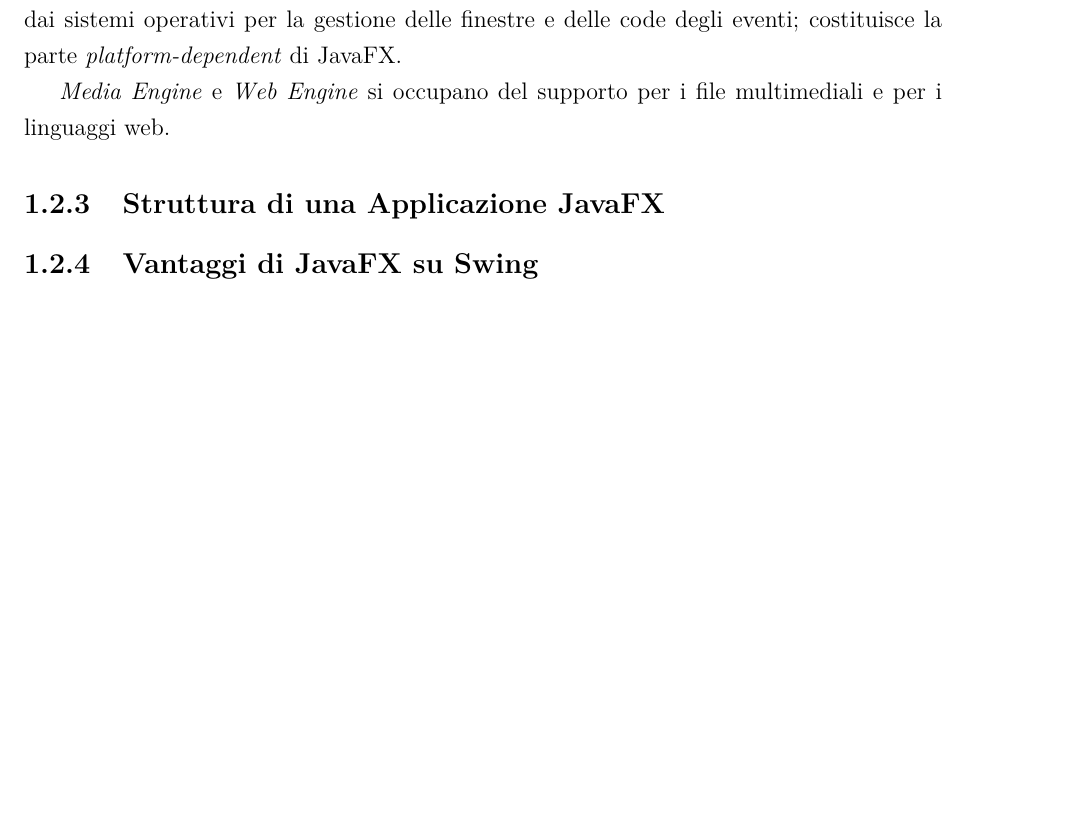
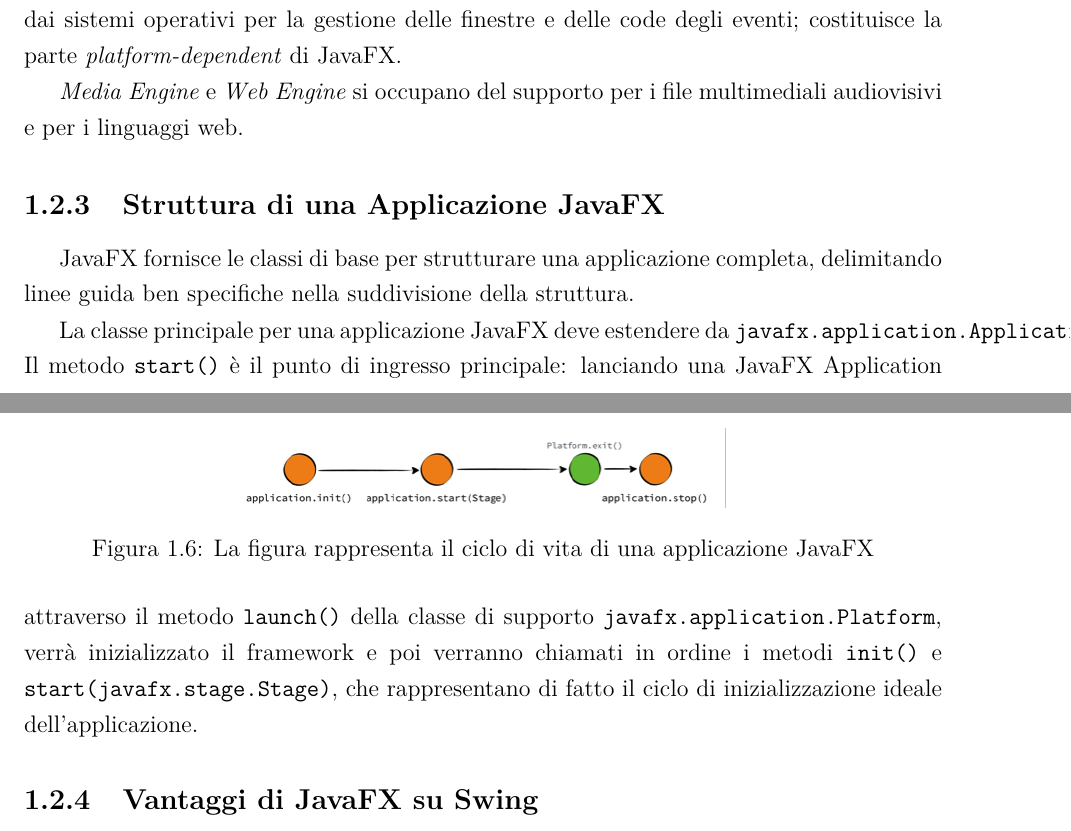
Before and after one commit to NiccoMlt/Tesi-di-Laurea-Alchemist, a LaTeX book (maltoni_niccolo_tesi.tex, which reads tex/mainmatter/capitolo1.tex): part of page 16 of 24 before the commit and two parts of pages 16 and 17 of 25 after it, the two joined at a grey line, cut so that both start at the same text, the shorter picture padded with empty space. Compiled offline with pdfLaTeX.

Commit message:
Iniziata scrittura blocco 1.2.3

```diff
--- a/tex/mainmatter/capitolo1.tex
+++ b/tex/mainmatter/capitolo1.tex
@@ -210,8 +210,21 @@
             Il terzo livello è costituito dal sopra citato \engEmph{Glass Windowing Toolkit}, che rappresenta il livello più basso del \engEmph{JavaFX graphics stack}.
             Esso si occupa di gestire i servizi nativi forniti dai sistemi operativi per la gestione delle finestre e delle code degli eventi; costituisce la parte \engEmph{platform-dependent} di JavaFX.
 
-            \engEmph{Media Engine} e \engEmph{Web Engine} si occupano del supporto per i file multimediali e per i linguaggi web.
+            \engEmph{Media Engine} e \engEmph{Web Engine} si occupano del supporto per i file multimediali audiovisivi e per i linguaggi web.
 
         \subsection{Struttura di una Applicazione JavaFX}\label{sub:jfxStruttura}
+
+            JavaFX fornisce le classi di base per strutturare una applicazione completa, delimitando linee guida ben specifiche nella suddivisione della struttura.
+
+            \begin{figure}[htbp]\label{fig:jfxLife}
+                \centering
+                \includegraphics{img/jfxLifecycle}
+                \caption{La figura rappresenta il ciclo di vita di una applicazione JavaFX}
+            \end{figure}
+
+            La classe principale per una applicazione JavaFX deve estendere da \texttt{javafx.application.Application}. Il metodo \texttt{start()} è il punto di ingresso principale: lanciando una JavaFX Application attraverso il metodo \texttt{launch()} della classe di supporto \texttt{javafx.application.Platform}, verrà inizializzato il framework e poi verranno chiamati in ordine i metodi \texttt{init()} e \texttt{start(javafx.stage.Stage)}, che rappresentano di fatto il ciclo di inizializzazione ideale dell'applicazione.
+
+            % TODO aggiungi analisi di Layout, Pannelli, Componenti e Stile
+
         \subsection{Vantaggi di JavaFX su Swing}\label{sub:jfxVantaggi}
     \section{Interfaccia JavaFX per Alchemist: motivazioni}\label{sec:motivi}
```
Also changed, not shown: img/Javafx-application-lifecycle.svg.png.txt (added, +1 -0 lines), img/Javafx-application-lifecycle.svg.png (added), img/jfxLifecycle.png (added), maltoni_niccolo_tesi.pdf.
